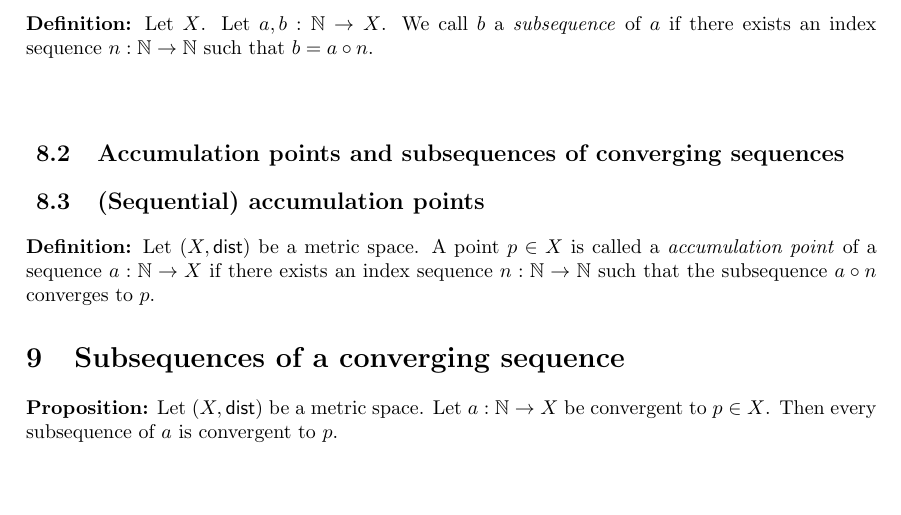
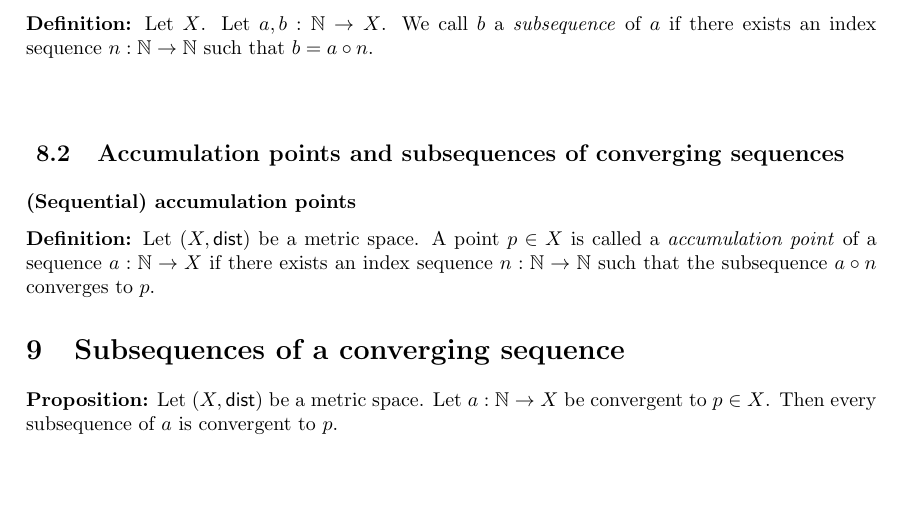
Before and after one commit to henkhank004/analysis_lecture_notes, a LaTeX document (analysis_notes.tex, which reads subseq_limsup_liminf.tex): part of page 21 of 23, cut so that both start at the same text. Compiled offline with pdfLaTeX.

Commit message:
minor fix

```diff
--- a/subseq_limsup_liminf.tex
+++ b/subseq_limsup_liminf.tex
@@ -14,7 +14,7 @@ if $n$ is strinctly increasing, i.e.
 if there exists an index sequence $n : \N \to \N$ such that $b = a \circ n$.
 
 \subsection{Accumulation points and subsequences of converging sequences}
-\subsection{(Sequential) accumulation points}
+\subsubsection*{(Sequential) accumulation points}
 \udef Let $(X, \dist)$ be a metric space. A point $p \in X$ is called
 a \emph{accumulation point} of a sequence $a : \N \to X$ if there exists
 an index sequence $n : \N \to \N$ such that the subsequence $a \circ n$
```
